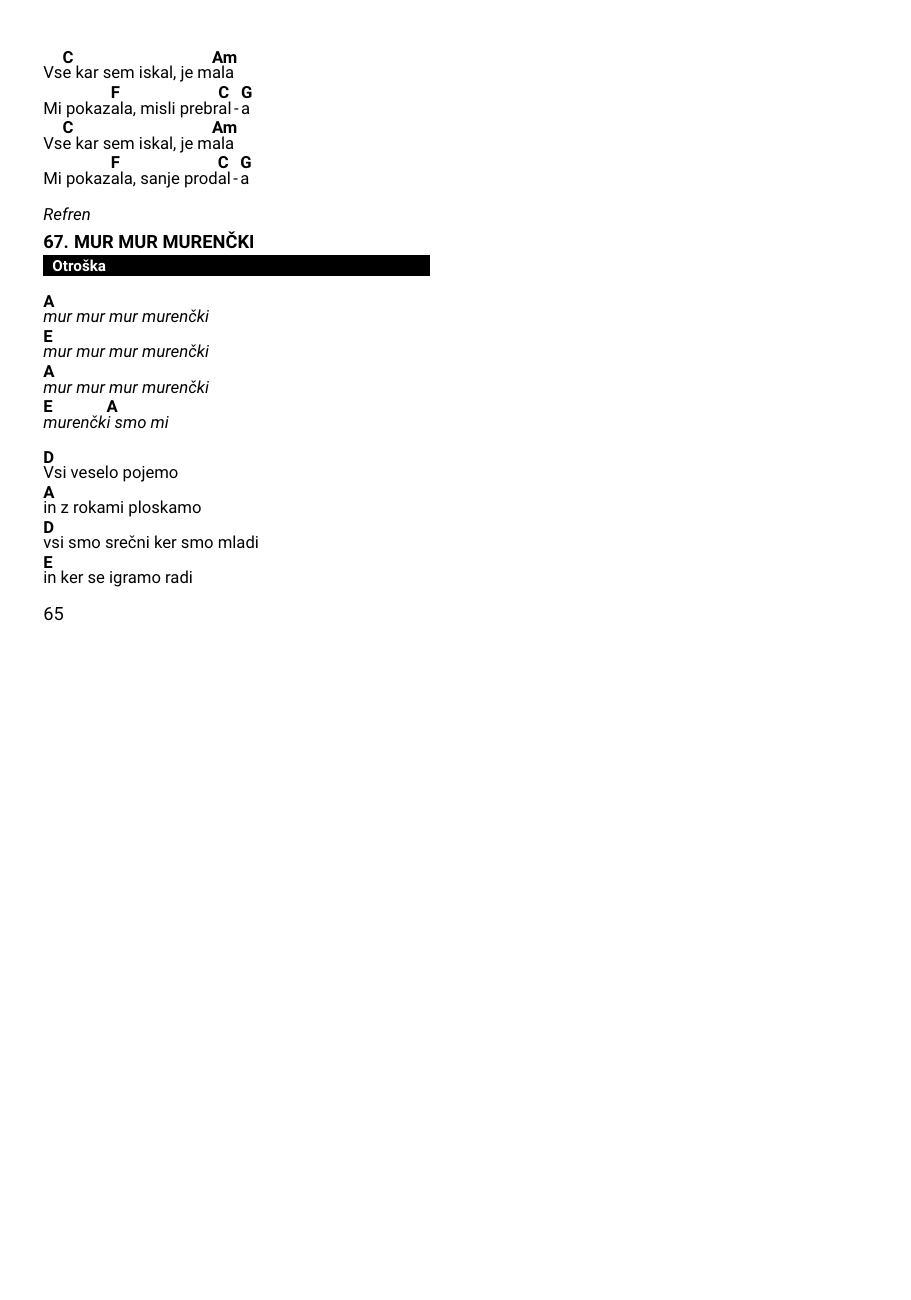
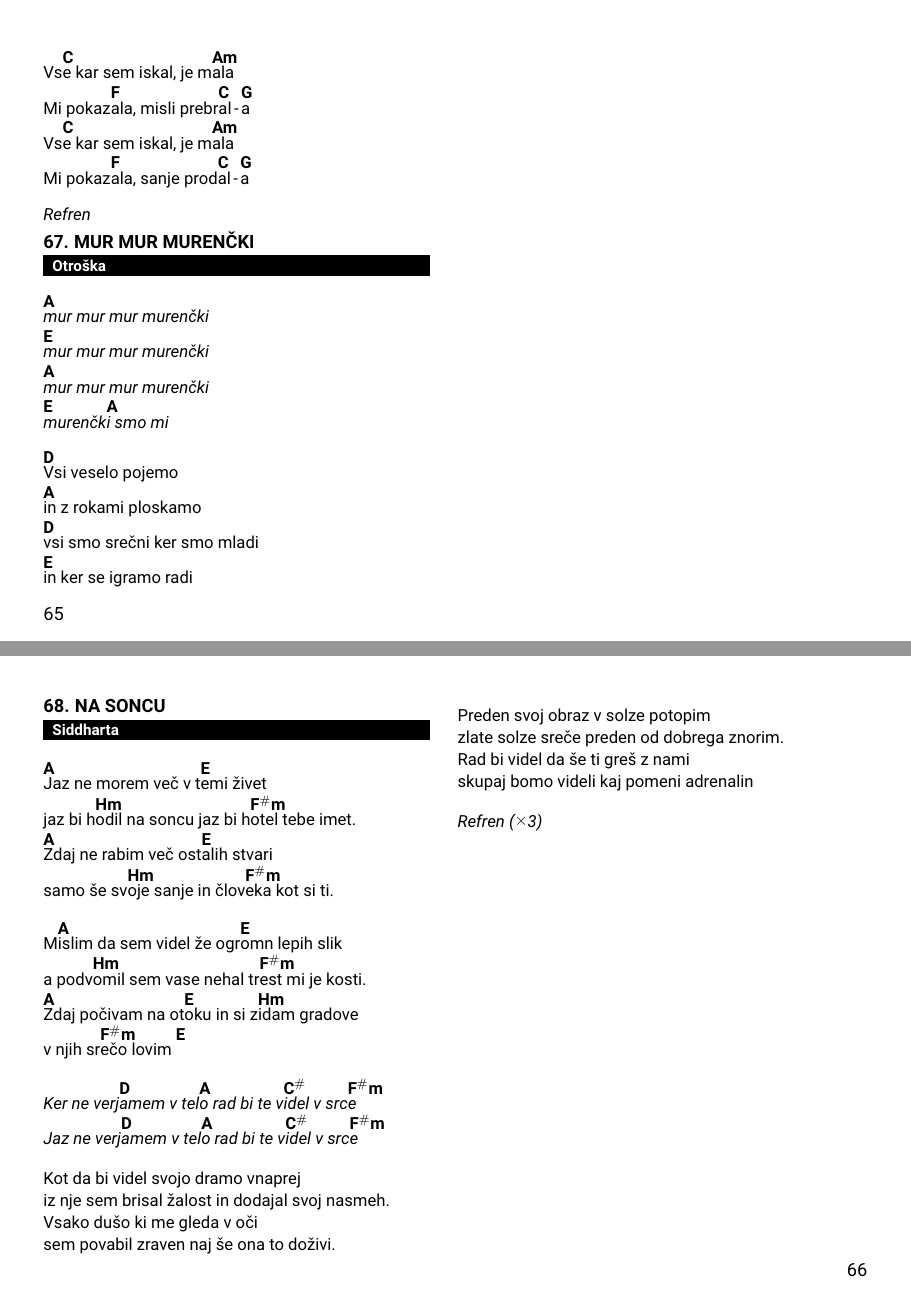
Before and after one commit to dejanmeznarc/pesmarica, a LaTeX book (src/main.tex, which reads src/pesmi.tex): page 67 of 69 before the commit and pages 67 and 68 of 70 after it, the two joined at a grey line, the shorter picture padded with empty space. Compiled offline with pdfLaTeX.

Commit message:
Na soncu

```diff
--- a/src/pesmi.tex
+++ b/src/pesmi.tex
@@ -2637,3 +2637,43 @@
         \[E]in ker se igramo radi
     \endverse
 \endsong
+
+\beginsong{Na soncu}[by={Siddharta}]
+    \beginverse
+        \[A]Jaz ne morem več v t\[E]emi živet
+        jaz bi h\[Hm]odil na soncu jaz bi h\[F#m]otel tebe imet.
+        \[A]Zdaj ne rabim več ost\[E]alih stvari
+        samo še sv\[Hm]oje sanje in člov\[F#m]eka kot si ti.
+    \endverse
+
+    \beginverse
+        M\[A]islim da sem videl že ogr\[E]omn lepih slik
+        a podv\[Hm]omil sem vase nehal tr\[F#m]est mi je kosti.
+        \[A]Zdaj počivam na ot\[E]oku in si z\[Hm]idam gradove
+        v njih sr\[F#m]ečo lovim \[E]
+    \endverse
+
+    \beginchorus
+        Ker ne verj\[D]amem v tel\[A]o rad bi te v\[C#]idel v src\[F#m]e
+        Jaz ne verj\[D]amem v tel\[A]o rad bi te v\[C#]idel v src\[F#m]e
+    \endchorus
+
+    \beginverse\baselineskip=14.5pt
+        Kot da bi videl svojo dramo vnaprej
+        iz nje sem brisal žalost in dodajal svoj nasmeh.
+        Vsako dušo ki me gleda v oči
+        sem povabil zraven naj še ona to doživi.
+    \endverse
+
+    \beginverse\baselineskip=14.5pt
+        Preden svoj obraz v solze potopim
+        zlate solze sreče preden od dobrega znorim.
+        Rad bi videl da še ti greš z nami
+        skupaj bomo videli kaj pomeni adrenalin
+    \endverse
+
+    \beginchorus\baselineskip=14pt
+        Refren \rep{3}
+    \endchorus
+
+\endsong
```
